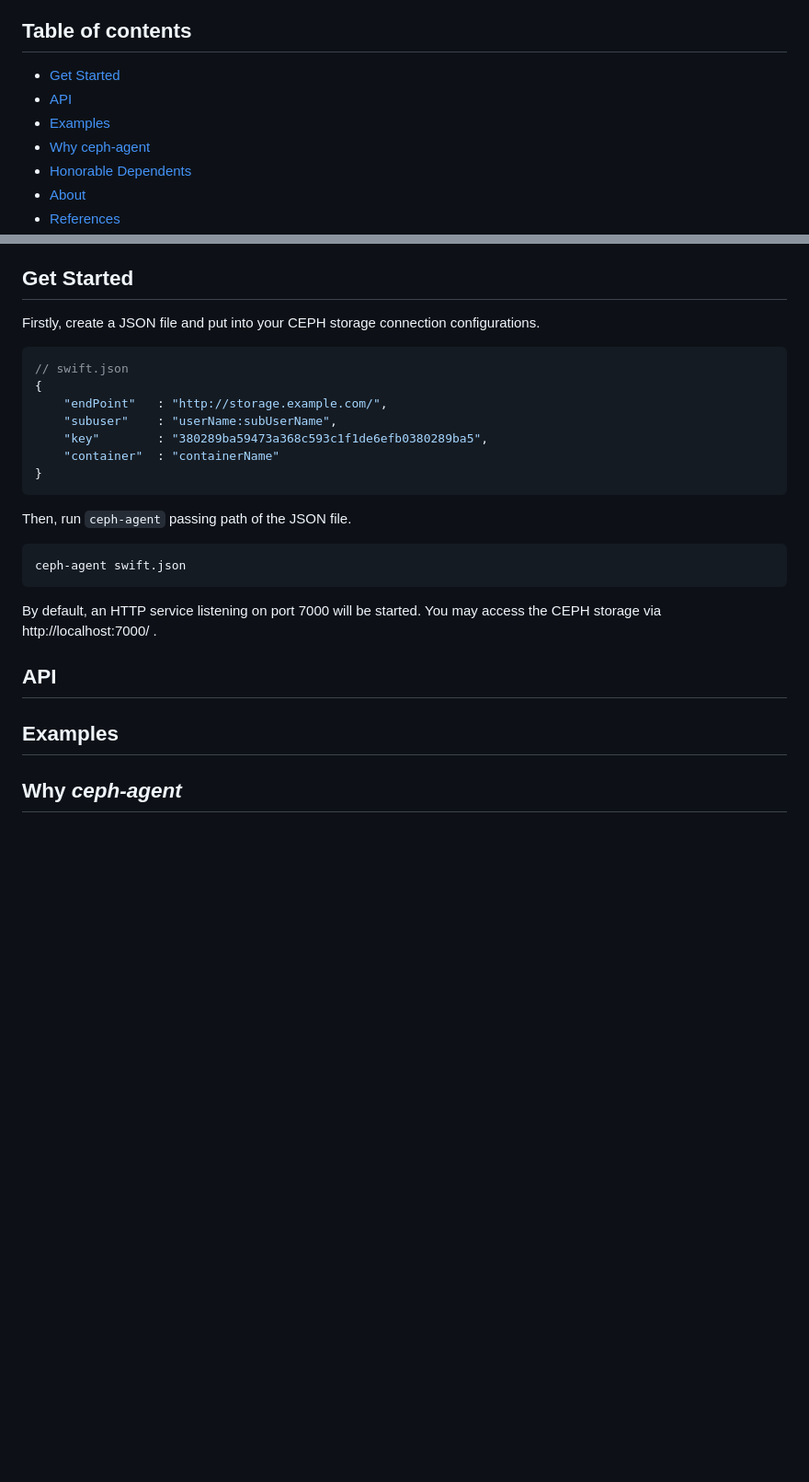
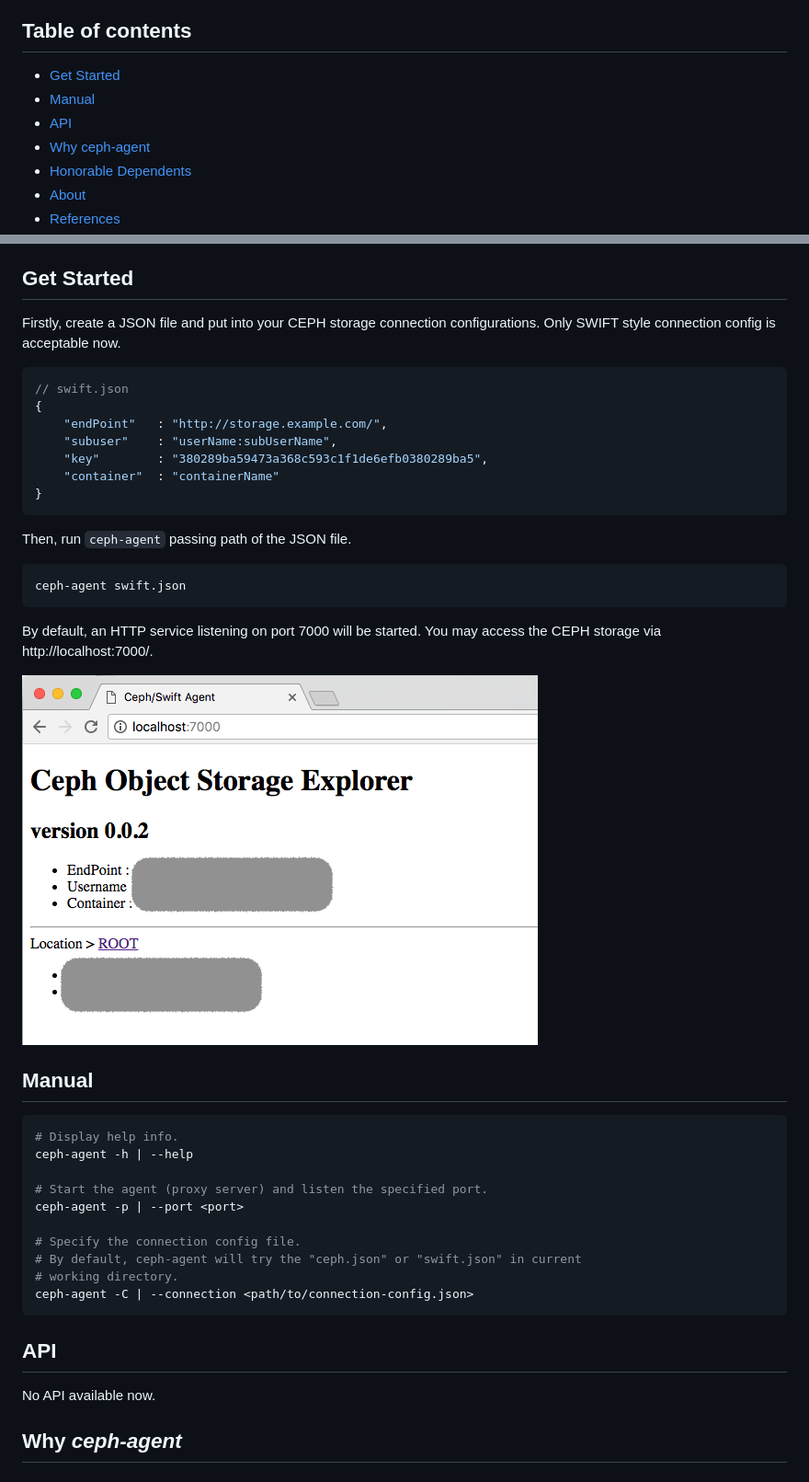
Before and after one commit to YounGoat/nodejs.ceph-agent, a Markdown page: README.md, 2 parts joined by grey strips. Shown at 92% size. Drawn GitHub-style; pictures changed too: docs/homepage.png (added); blank space fills up the shorter version.

````diff
--- a/README.md
+++ b/README.md
@@ -10,8 +10,8 @@ Languages / [简体中文](./README.zh_CN.md)
 ##	Table of contents
 
 *	[Get Started](#get-started)
+* 	[Manual](#manual)
 *	[API](#api)
-* 	[Examples](#examples)
 *	[Why ceph-agent](#why-ceph-agent)
 *	[Honorable Dependents](#honorable-dependents)
 *	[About](#about)
@@ -25,7 +25,7 @@ Languages / [简体中文](./README.zh_CN.md)
 
 ##	Get Started
 
-Firstly, create a JSON file and put into your CEPH storage connection configurations.
+Firstly, create a JSON file and put into your CEPH storage connection configurations. Only SWIFT style connection config is acceptable now.
 
 ```javascript
 // swift.json
@@ -43,11 +43,28 @@ Then, run `ceph-agent` passing path of the JSON file.
 ceph-agent swift.json
 ```
 
-By default, an HTTP service listening on port 7000 will be started. You may access the CEPH storage via http://localhost:7000/ .
+By default, an HTTP service listening on port 7000 will be started. You may access the CEPH storage via http://localhost:7000/.
 
-##	API
+![ceph-agent homepage](./docs/homepage.png)
 
-##  Examples
+##	Manual
+
+```bash
+# Display help info.
+ceph-agent -h | --help
+
+# Start the agent (proxy server) and listen the specified port.
+ceph-agent -p | --port <port>
+
+# Specify the connection config file.
+# By default, ceph-agent will try the "ceph.json" or "swift.json" in current
+# working directory.
+ceph-agent -C | --connection <path/to/connection-config.json>
+```
+
+##  API
+
+No API available now.
 
 ##  Why *ceph-agent*
 
````
Also changed, not shown: README.zh_CN.md (+24 -2 lines), 8 other files.
